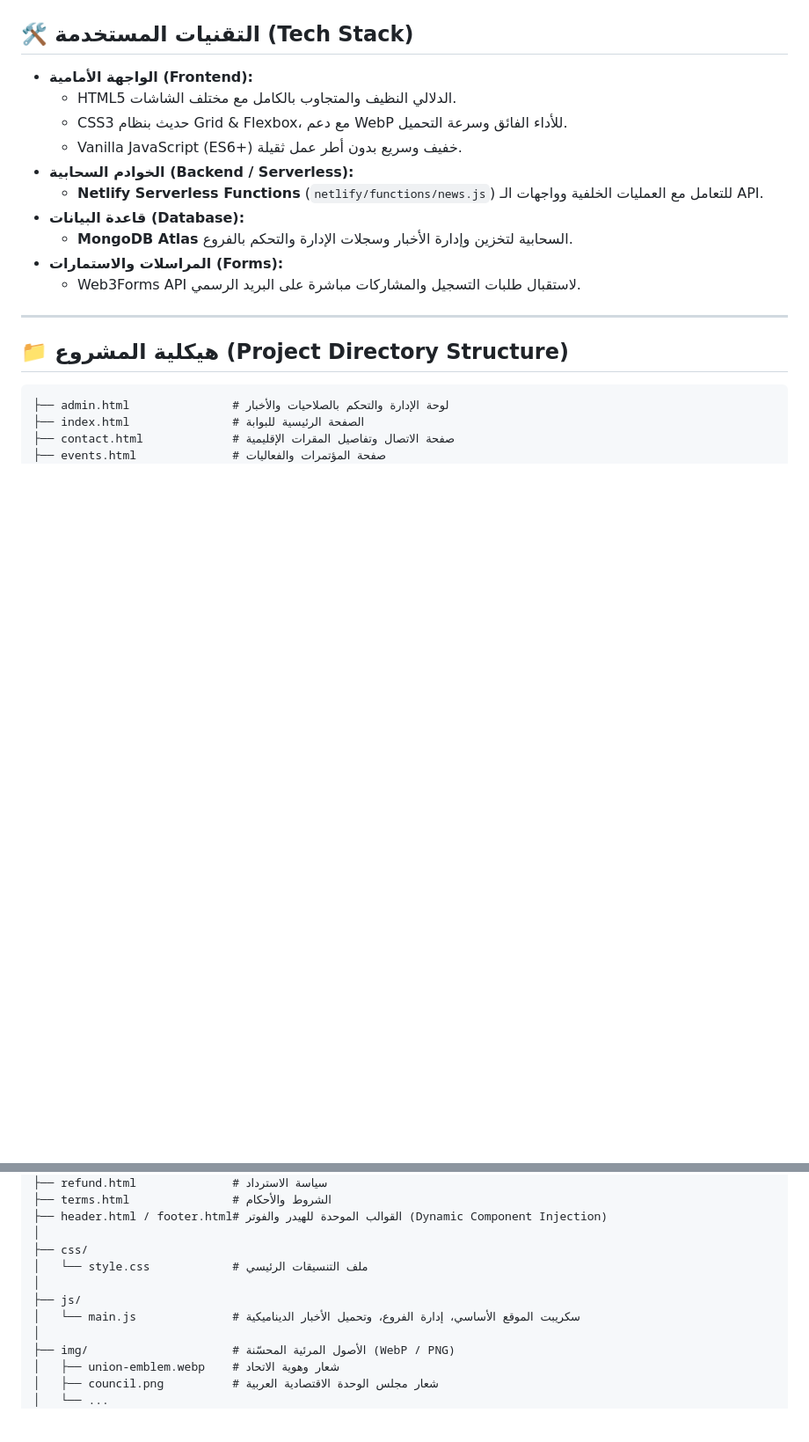
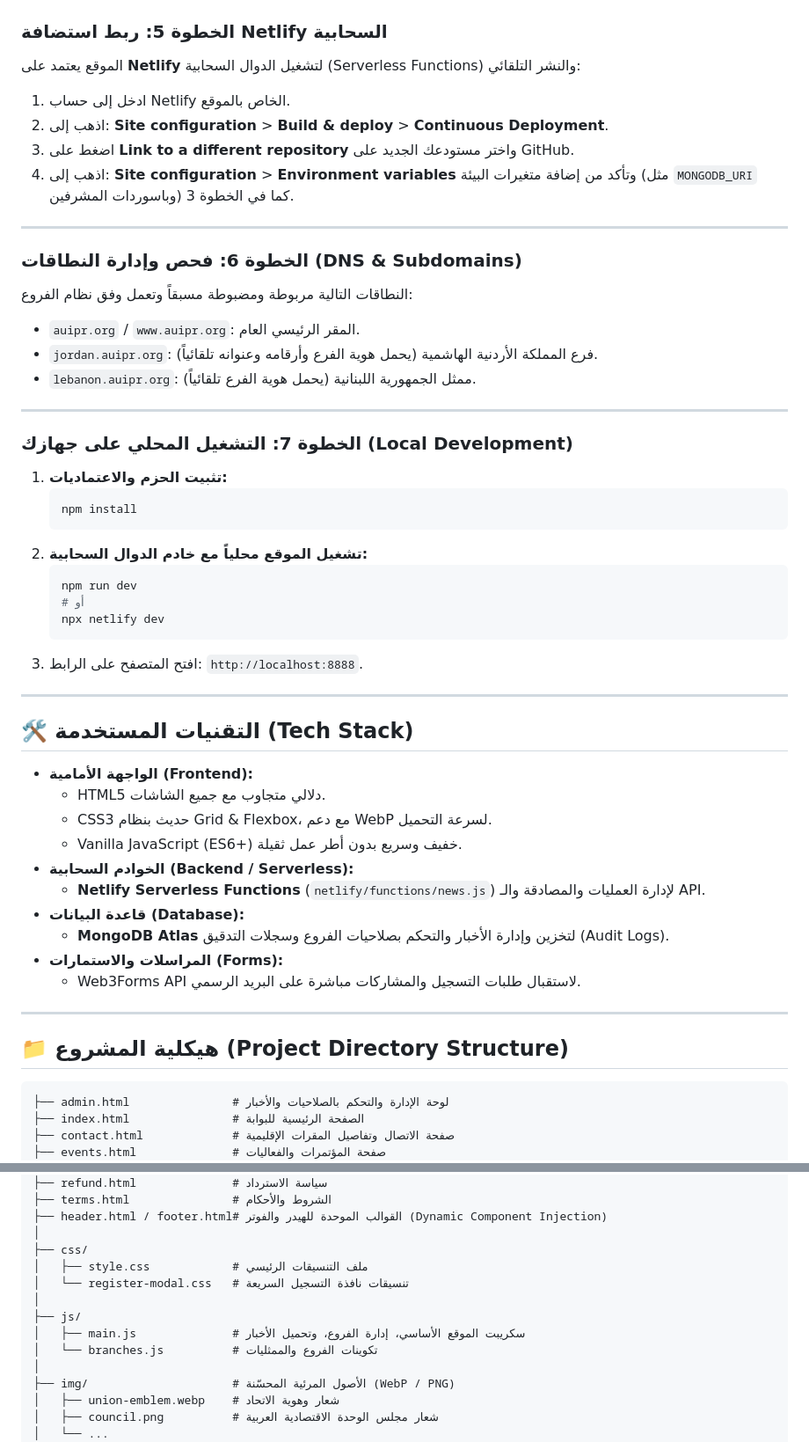
Before and after one commit to weblixjo-byte/auipr, a Markdown page: README.md, 2 parts joined by grey strips. Shown at 88% size. Drawn GitHub-style; blank space fills up the shorter version.

````diff
--- a/README.md
+++ b/README.md
@@ -8,13 +69,45 @@
+### الخطوة 5: ربط استضافة Netlify السحابية
+الموقع يعتمد على **Netlify** لتشغيل الدوال السحابية (Serverless Functions) والنشر التلقائي:
+1. ادخل إلى حساب Netlify الخاص بالموقع.
+2. اذهب إلى: **Site configuration** > **Build & deploy** > **Continuous Deployment**.
+3. اضغط على **Link to a different repository** واختر مستودعك الجديد على GitHub.
+4. اذهب إلى: **Site configuration** > **Environment variables** وتأكد من إضافة متغيرات البيئة (مثل `MONGODB_URI` وباسوردات المشرفين) كما في الخطوة 3.
+
+---
+
+### الخطوة 6: فحص وإدارة النطاقات (DNS & Subdomains)
+النطاقات التالية مربوطة ومضبوطة مسبقاً وتعمل وفق نظام الفروع:
+* `auipr.org` / `www.auipr.org`: المقر الرئيسي العام.
+* `jordan.auipr.org`: فرع المملكة الأردنية الهاشمية (يحمل هوية الفرع وأرقامه وعنوانه تلقائياً).
+* `lebanon.auipr.org`: ممثل الجمهورية اللبنانية (يحمل هوية الفرع تلقائياً).
+
+---
+
+### الخطوة 7: التشغيل المحلي على جهازك (Local Development)
+1. **تثبيت الحزم والاعتماديات:**
+   ```bash
+   npm install
+   ```
+2. **تشغيل الموقع محلياً مع خادم الدوال السحابية:**
+   ```bash
+   npm run dev
+   # أو
+   npx netlify dev
+   ```
+3. افتح المتصفح على الرابط: `http://localhost:8888`.
+
+---
+
 ## 🛠️ التقنيات المستخدمة (Tech Stack)
 
 * **الواجهة الأمامية (Frontend):**
-  * HTML5 الدلالي النظيف والمتجاوب بالكامل مع مختلف الشاشات.
-  * CSS3 حديث بنظام Grid & Flexbox، مع دعم WebP للأداء الفائق وسرعة التحميل.
+  * HTML5 دلالي متجاوب مع جميع الشاشات.
+  * CSS3 حديث بنظام Grid & Flexbox، مع دعم WebP لسرعة التحميل.
   * Vanilla JavaScript (ES6+) خفيف وسريع بدون أطر عمل ثقيلة.
 * **الخوادم السحابية (Backend / Serverless):**
-  * **Netlify Serverless Functions** (`netlify/functions/news.js`) للتعامل مع العمليات الخلفية وواجهات الـ API.
+  * **Netlify Serverless Functions** (`netlify/functions/news.js`) لإدارة العمليات والمصادقة والـ API.
 * **قاعدة البيانات (Database):**
-  * **MongoDB Atlas** السحابية لتخزين وإدارة الأخبار وسجلات الإدارة والتحكم بالفروع.
+  * **MongoDB Atlas** لتخزين وإدارة الأخبار والتحكم بصلاحيات الفروع وسجلات التدقيق (Audit Logs).
 * **المراسلات والاستمارات (Forms):**
   * Web3Forms API لاستقبال طلبات التسجيل والمشاركات مباشرة على البريد الرسمي.
 
@@ -34,10 +127,12 @@
 ├── header.html / footer.html# القوالب الموحدة للهيدر والفوتر (Dynamic Component Injection)
 │
 ├── css/
-│   └── style.css            # ملف التنسيقات الرئيسي
+│   ├── style.css            # ملف التنسيقات الرئيسي
+│   └── register-modal.css   # تنسيقات نافذة التسجيل السريعة
 │
 ├── js/
-│   └── main.js              # سكريبت الموقع الأساسي، إدارة الفروع، وتحميل الأخبار الديناميكية
+│   ├── main.js              # سكريبت الموقع الأساسي، إدارة الفروع، وتحميل الأخبار
+│   └── branches.js          # تكوينات الفروع والممثليات
 │
 ├── img/                     # الأصول المرئية المحسّنة (WebP / PNG)
 │   ├── union-emblem.webp    # شعار وهوية الاتحاد
````
Also changed, not shown: other parts of README.md (+61 -57 lines).
